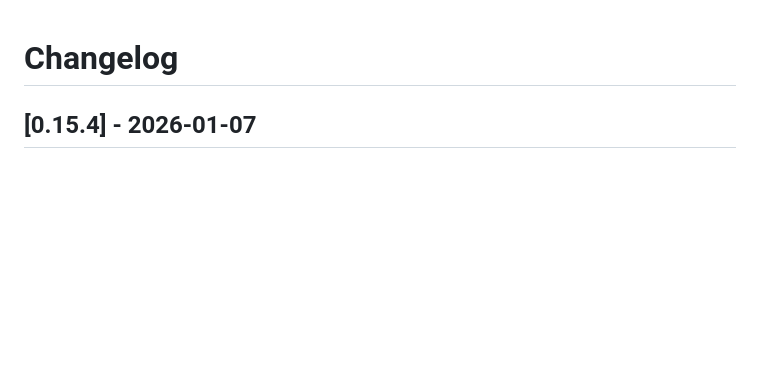
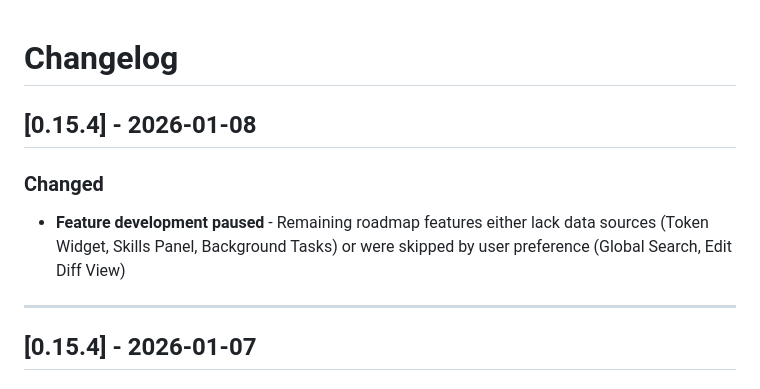
Before and after one commit to jwtor7/thinking, a Markdown page: CHANGELOG.md, the part around the change. Rendered like a GitHub page; blank space fills up the shorter version.

```diff
--- a/CHANGELOG.md
+++ b/CHANGELOG.md
@@ -1,4 +1,11 @@
 # Changelog
+
+## [0.15.4] - 2026-01-08
+
+### Changed
+- **Feature development paused** - Remaining roadmap features either lack data sources (Token Widget, Skills Panel, Background Tasks) or were skipped by user preference (Global Search, Edit Diff View)
+
+---
 
 ## [0.15.4] - 2026-01-07
 
```
Also changed, not shown: README.md (+2 -2 lines).
